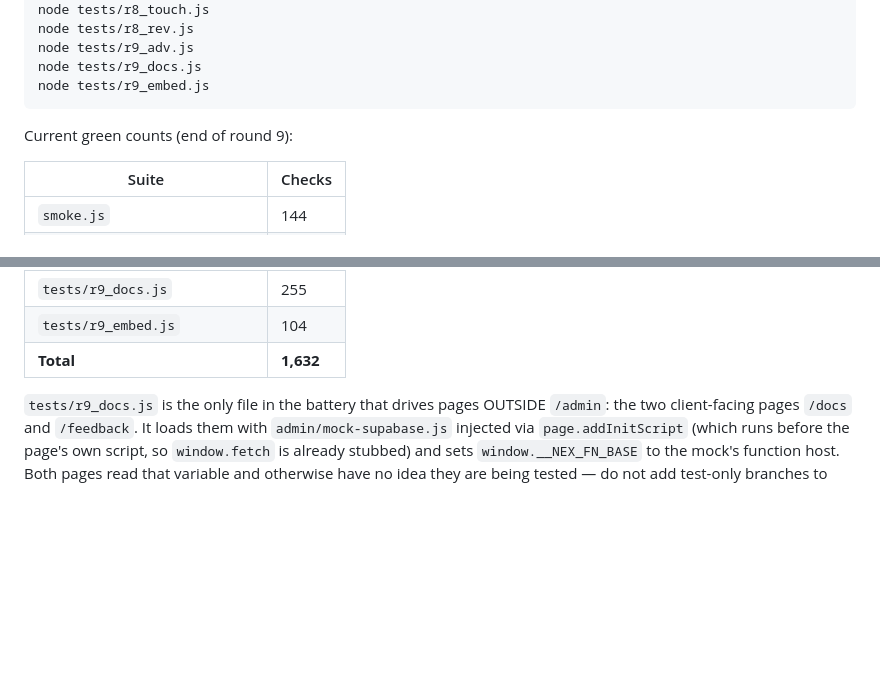
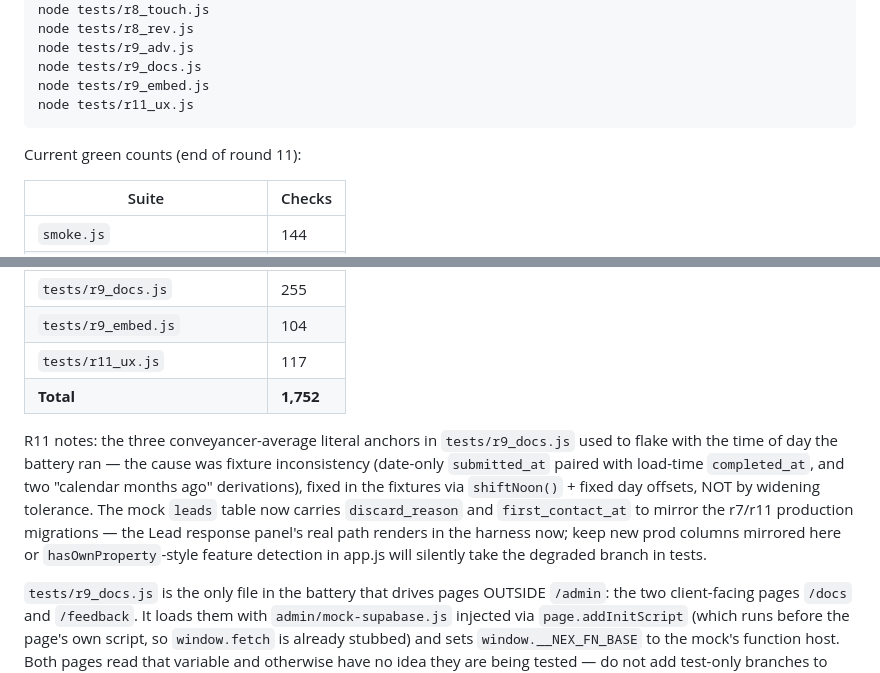
Before and after one commit to Lettfolio/nexmoney, a Markdown page: HARNESS.md, 2 parts joined by grey strips. Rendered like a GitHub page; blank space fills up the shorter version.

Commit message:
R11: HARNESS.md runbook update — battery 1,752 checks

````diff
--- a/HARNESS.md
+++ b/HARNESS.md
@@ -69,9 +69,10 @@ node tests/r8_rev.js
 node tests/r9_adv.js
 node tests/r9_docs.js
 node tests/r9_embed.js
+node tests/r11_ux.js
 ```
 
-Current green counts (end of round 9):
+Current green counts (end of round 11):
 
 | Suite | Checks |
 |---|---|
@@ -83,7 +84,18 @@ Current green counts (end of round 9):
 | `tests/r9_adv.js` | 169 |
 | `tests/r9_docs.js` | 255 |
 | `tests/r9_embed.js` | 104 |
-| **Total** | **1,632** |
+| `tests/r11_ux.js` | 117 |
+| **Total** | **1,752** |
+
+R11 notes: the three conveyancer-average literal anchors in `tests/r9_docs.js`
+used to flake with the time of day the battery ran — the cause was fixture
+inconsistency (date-only `submitted_at` paired with load-time `completed_at`,
+and two "calendar months ago" derivations), fixed in the fixtures via
+`shiftNoon()` + fixed day offsets, NOT by widening tolerance. The mock `leads`
+table now carries `discard_reason` and `first_contact_at` to mirror the r7/r11
+production migrations — the Lead response panel's real path renders in the
+harness now; keep new prod columns mirrored here or `hasOwnProperty`-style
+feature detection in app.js will silently take the degraded branch in tests.
 
 `tests/r9_docs.js` is the only file in the battery that drives pages OUTSIDE
 `/admin`: the two client-facing pages `/docs` and `/feedback`. It loads them
````
